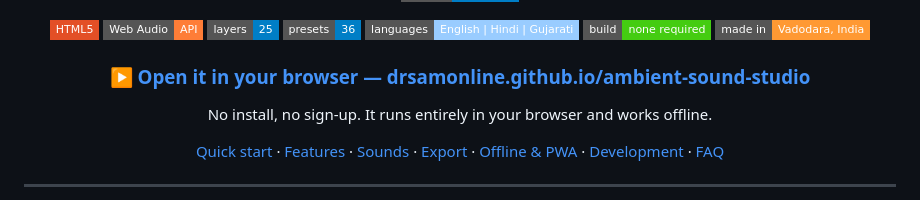
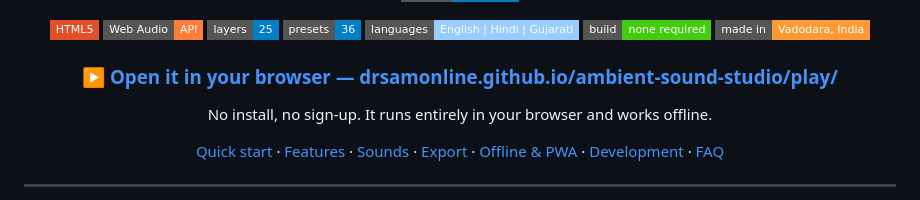
Before and after one commit to drsamonline/ambient-sound-studio, a Markdown page: README.md, the part around the change. Drawn GitHub-style; badges without logos.

Commit message:
Fix mislabeled link text (show /play/ URL, matching href)

```diff
--- a/README.md
+++ b/README.md
@@ -47,7 +47,7 @@ Layer rain, thunder, fire, café murmur, ocean, wind chimes and more — then ex
 [![No build required](https://img.shields.io/badge/build-none%20required-success?style=flat-square)](#-development)
 [![Made in Vadodara, India](https://img.shields.io/badge/made%20in-Vadodara%2C%20India-ff9933?style=flat-square)](#credits)
 
-### ▶ [**Open it in your browser — drsamonline.github.io/ambient-sound-studio**](https://drsamonline.github.io/ambient-sound-studio/play/)
+### ▶ [**Open it in your browser — drsamonline.github.io/ambient-sound-studio/play/**](https://drsamonline.github.io/ambient-sound-studio/play/)
 
 No install, no sign-up. It runs entirely in your browser and works offline.
 
```
